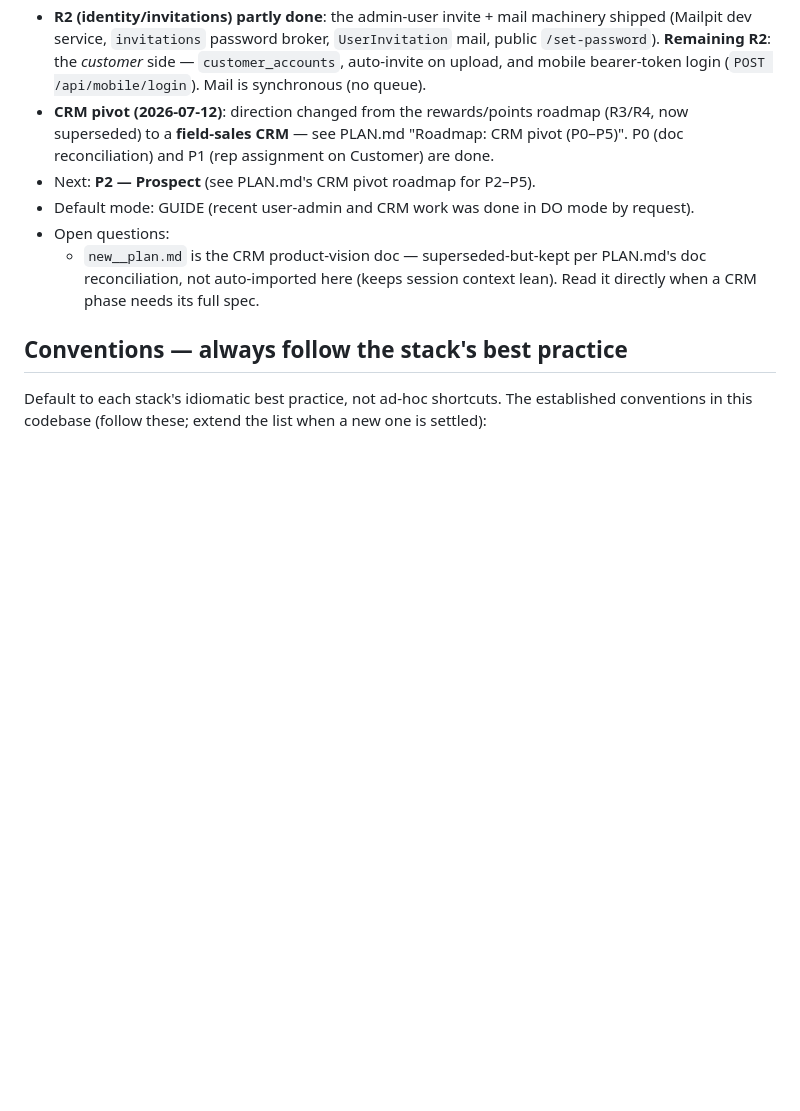
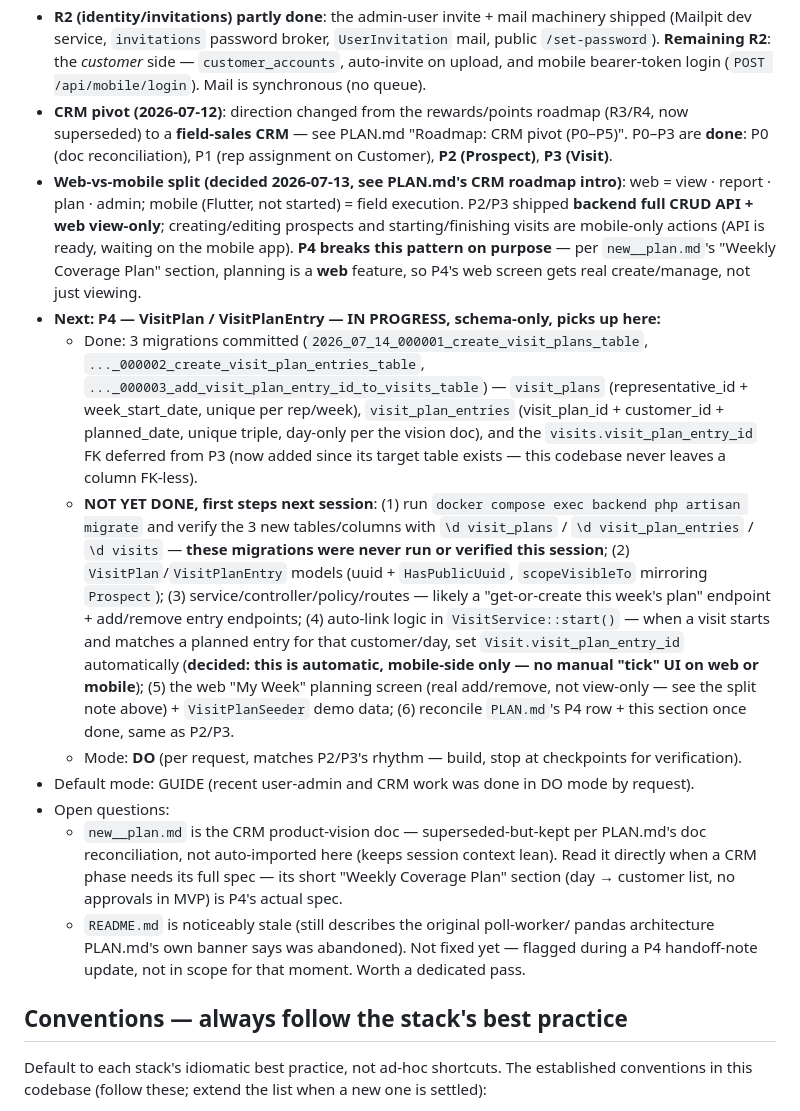
Before and after one commit to mamawpsg16/mono-report-test, a Markdown page: CLAUDE.md, the part around the change. GitHub-like rendering; blank space fills up the shorter version.

Commit message:
Record P4 handoff state in CLAUDE.md + PLAN.md
Session ending mid-P4 (schema committed, unrun/unverified; nothing else
built yet). CLAUDE.md's Current state now has the exact resume checklist:
run+verify the 3 migrations first, then models -> service/controller/policy/
routes -> auto-link on visit start -> the web "My Week" planning screen
(real create/manage, breaking P2/P3's view-only pattern on purpose, per
new__plan.md putting planning on web) -> docs reconciliation. Also notes
README.md is stale (describes the abandoned poll-worker architecture) as a
flagged-not-fixed item.

Co-Authored-By: Claude Opus 4.8 <noreply@anthropic.com>

```diff
--- a/CLAUDE.md
+++ b/CLAUDE.md
@@ -44,15 +44,54 @@ the kit elsewhere (e.g. `~/mentor-kit/`), the @imports are what load them.
   bearer-token login (`POST /api/mobile/login`). Mail is synchronous (no queue).
 - **CRM pivot (2026-07-12)**: direction changed from the rewards/points
   roadmap (R3/R4, now superseded) to a **field-sales CRM** — see PLAN.md
-  "Roadmap: CRM pivot (P0–P5)". P0 (doc reconciliation) and P1 (rep
-  assignment on Customer) are done.
-- Next: **P2 — Prospect** (see PLAN.md's CRM pivot roadmap for P2–P5).
+  "Roadmap: CRM pivot (P0–P5)". P0–P3 are **done**: P0 (doc reconciliation),
+  P1 (rep assignment on Customer), **P2 (Prospect)**, **P3 (Visit)**.
+- **Web-vs-mobile split (decided 2026-07-13, see PLAN.md's CRM roadmap
+  intro)**: web = view · report · plan · admin; mobile (Flutter, not started)
+  = field execution. P2/P3 shipped **backend full CRUD API + web view-only**;
+  creating/editing prospects and starting/finishing visits are mobile-only
+  actions (API is ready, waiting on the mobile app). **P4 breaks this
+  pattern on purpose** — per `new__plan.md`'s "Weekly Coverage Plan" section,
+  planning is a **web** feature, so P4's web screen gets real create/manage,
+  not just viewing.
+- **Next: P4 — VisitPlan / VisitPlanEntry — IN PROGRESS, schema-only,
+  picks up here:**
+  - Done: 3 migrations committed (`2026_07_14_000001_create_visit_plans_table`,
+    `..._000002_create_visit_plan_entries_table`,
+    `..._000003_add_visit_plan_entry_id_to_visits_table`) — `visit_plans`
+    (representative_id + week_start_date, unique per rep/week),
+    `visit_plan_entries` (visit_plan_id + customer_id + planned_date, unique
+    triple, day-only per the vision doc), and the `visits.visit_plan_entry_id`
+    FK deferred from P3 (now added since its target table exists — this
+    codebase never leaves a column FK-less).
+  - **NOT YET DONE, first steps next session**: (1) run
+    `docker compose exec backend php artisan migrate` and verify the 3 new
+    tables/columns with `\d visit_plans` / `\d visit_plan_entries` / `\d visits`
+    — **these migrations were never run or verified this session**; (2)
+    `VisitPlan`/`VisitPlanEntry` models (uuid + `HasPublicUuid`, `scopeVisibleTo`
+    mirroring `Prospect`); (3) service/controller/policy/routes — likely a
+    "get-or-create this week's plan" endpoint + add/remove entry endpoints;
+    (4) auto-link logic in `VisitService::start()` — when a visit starts and
+    matches a planned entry for that customer/day, set
+    `Visit.visit_plan_entry_id` automatically (**decided: this is automatic,
+    mobile-side only — no manual "tick" UI on web or mobile**); (5) the web
+    "My Week" planning screen (real add/remove, not view-only — see the split
+    note above) + `VisitPlanSeeder` demo data; (6) reconcile `PLAN.md`'s P4
+    row + this section once done, same as P2/P3.
+  - Mode: **DO** (per request, matches P2/P3's rhythm — build, stop at
+    checkpoints for verification).
 - Default mode: GUIDE (recent user-admin and CRM work was done in DO mode by
   request).
 - Open questions:
   - `new__plan.md` is the CRM product-vision doc — superseded-but-kept per
     PLAN.md's doc reconciliation, not auto-imported here (keeps session
-    context lean). Read it directly when a CRM phase needs its full spec.
+    context lean). Read it directly when a CRM phase needs its full spec —
+    its short "Weekly Coverage Plan" section (day → customer list, no
+    approvals in MVP) is P4's actual spec.
+  - `README.md` is noticeably stale (still describes the original poll-worker/
+    pandas architecture PLAN.md's own banner says was abandoned). Not fixed
+    yet — flagged during a P4 handoff-note update, not in scope for that
+    moment. Worth a dedicated pass.
 
 ## Conventions — always follow the stack's best practice
 
```
Also changed, not shown: PLAN.md (+1 -1 lines).
